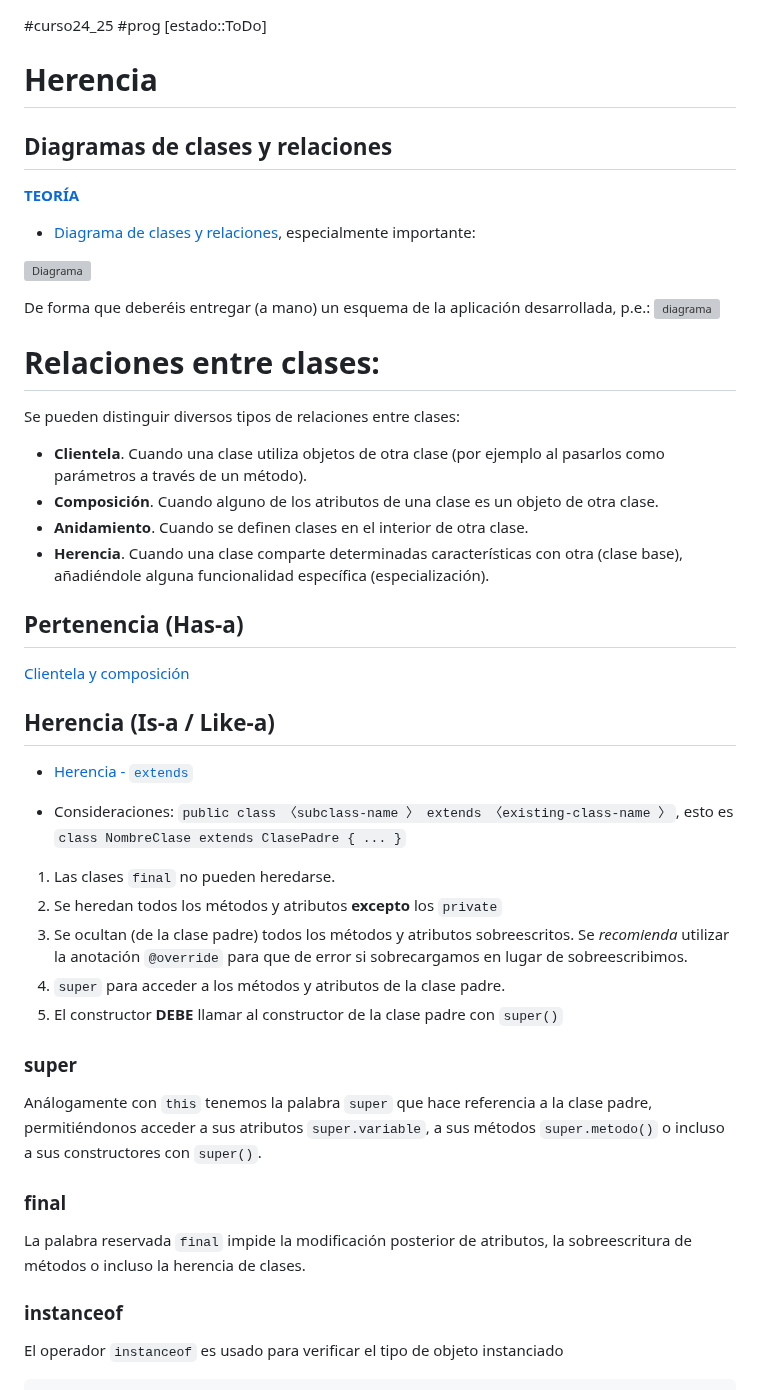
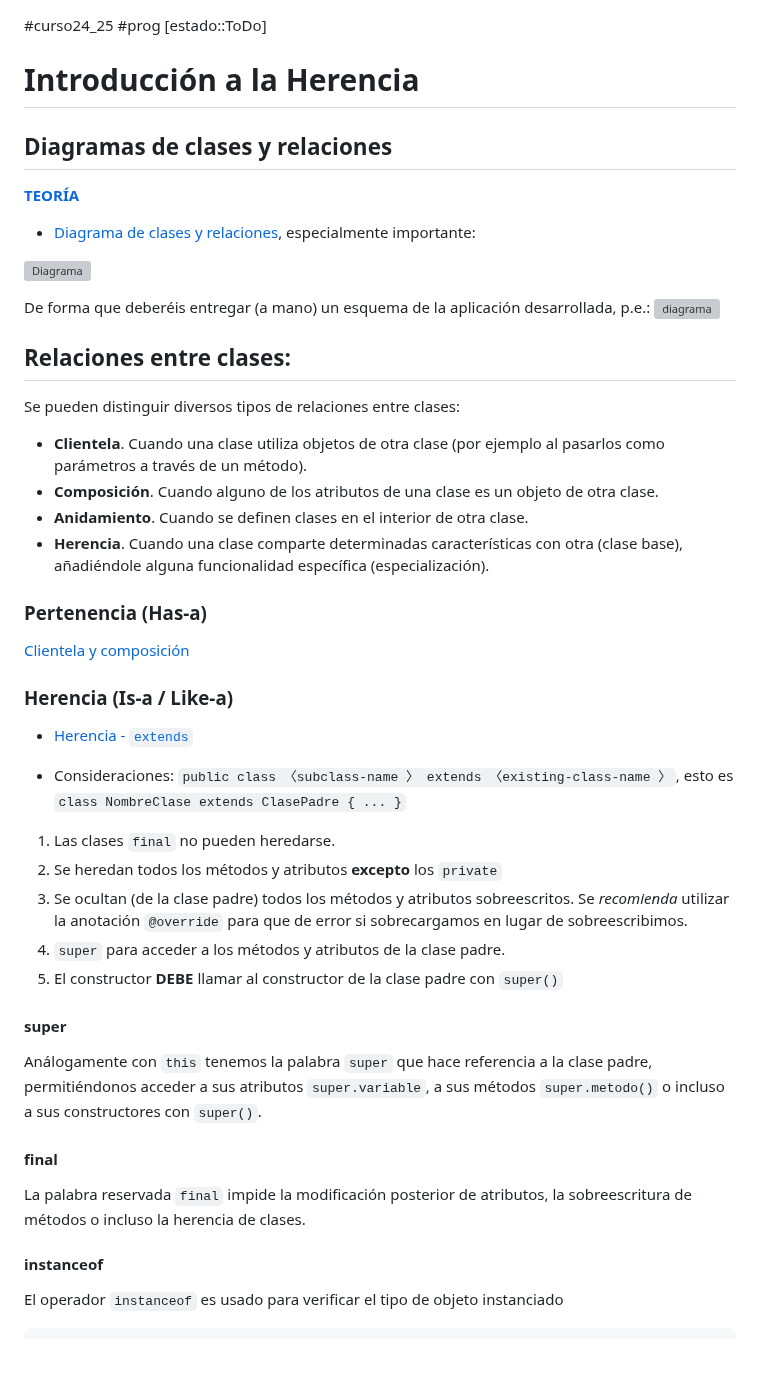
Before and after one commit to luiscastelar/clases24_25, a Markdown page: prog/ut07-POO II.md, the part around one of its changes. Rendered like a GitHub page; blank space fills up the shorter version; grey boxes are pictures that could not be loaded.

````diff
--- a/prog/ut07-POO II.md
+++ b/prog/ut07-POO II.md
@@ -1,6 +1,6 @@
 #curso24_25 #prog [estado::ToDo]
 
-# Herencia
+# Introducción a la Herencia
 
 ## Diagramas de clases y relaciones
 
@@ -12,7 +12,7 @@
 
 De forma que deberéis entregar (a mano) un esquema de la aplicación desarrollada, p.e.: ![diagrama](https://online.visual-paradigm.com/repository/images/7cacd2b6-df6f-40ae-ba75-eeab9a09aa54/class-diagram-design/class-diagram-gui-example.png)
 
-# Relaciones entre clases:
+## Relaciones entre clases:
 
 Se pueden distinguir diversos tipos de relaciones entre clases:
 - **Clientela**. Cuando una clase utiliza objetos de otra clase (por ejemplo al pasarlos como parámetros a través de un método).
@@ -20,10 +20,10 @@ Se pueden distinguir diversos tipos de relaciones entre clases:
 - **Anidamiento**. Cuando se definen clases en el interior de otra clase.
 - **Herencia**. Cuando una clase comparte determinadas características con otra (clase base), añadiéndole alguna funcionalidad específica (especialización).
 
-## Pertenencia (Has-a)
+### Pertenencia (Has-a)
 [Clientela y composición](https://www.javatpoint.com/inheritance-in-java)
 
-## Herencia (Is-a / Like-a)
+### Herencia (Is-a / Like-a)
 + [Herencia - `extends`](https://dit.upm.es//~pepe/libros/vademecum/index.html?n=305.html)
 - Consideraciones:
    `public class 〈subclass-name 〉 extends 〈existing-class-name 〉`, esto es `class NombreClase extends ClasePadre { ... }`
@@ -34,14 +34,14 @@ Se pueden distinguir diversos tipos de relaciones entre clases:
 4. `super` para acceder a los métodos y atributos de la clase padre.
 5. El constructor **DEBE** llamar al constructor de la clase padre con `super()`
 
-### super
+#### super
 Análogamente con `this` tenemos la palabra `super` que hace referencia a la clase padre, permitiéndonos acceder a sus atributos `super.variable`, a sus métodos `super.metodo()` o incluso a sus constructores con `super()`.
 
 
-### final
+#### final
 La palabra reservada `final` impide la modificación posterior de atributos, la sobreescritura de métodos o incluso la herencia de clases.
 
-### instanceof
+#### instanceof
 El operador `instanceof` es usado para verificar el tipo de objeto instanciado
 
 ```java
````
Also changed, not shown: other parts of prog/ut07-POO II.md (+85 -2 lines), prog/seguimiento.md (+25 -9 lines).
